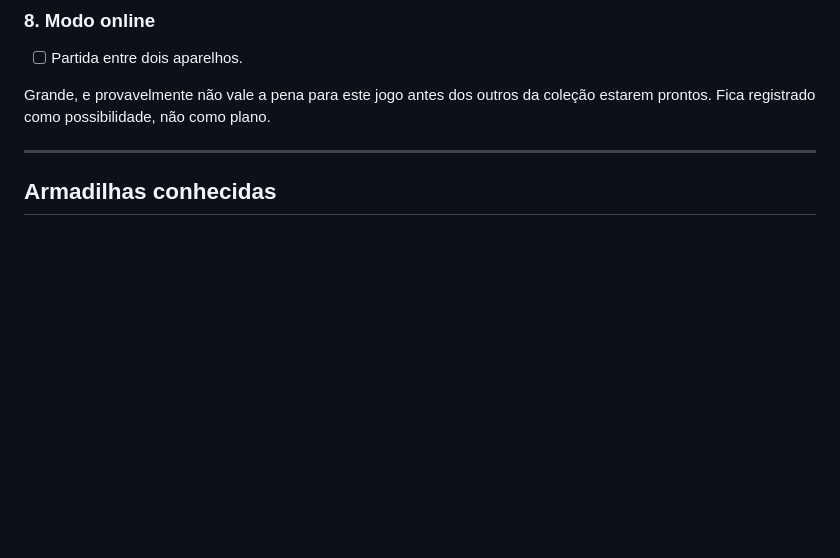
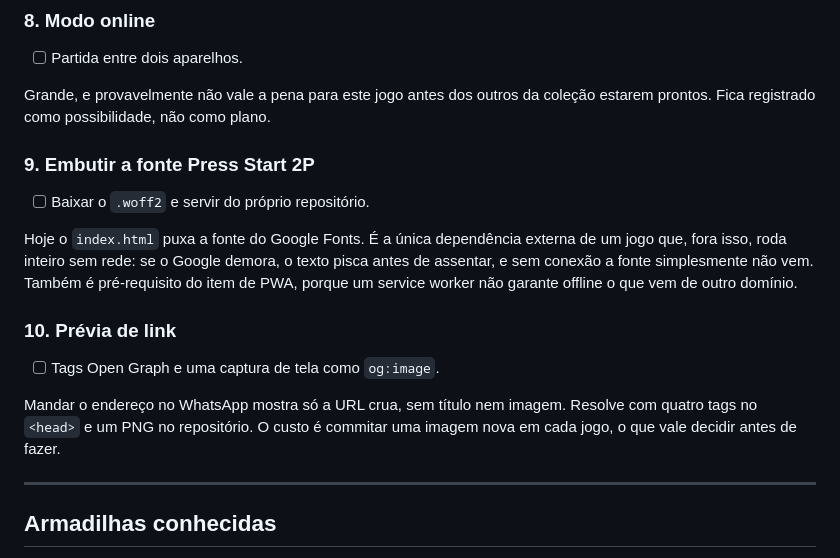
Before and after one commit to f-neves/conect-four, a Markdown page: MELHORIAS.md, the part around the change. Drawn GitHub-style; blank space fills up the shorter version.

Commit message:
Anota fonte embutida e previa de link no backlog

```diff
--- a/MELHORIAS.md
+++ b/MELHORIAS.md
@@ -92,6 +92,24 @@ Um atalho explícito de revanche fecha melhor o ciclo.
 Grande, e provavelmente não vale a pena para este jogo antes dos outros da
 coleção estarem prontos. Fica registrado como possibilidade, não como plano.
 
+### 9. Embutir a fonte Press Start 2P
+
+- [ ] Baixar o `.woff2` e servir do próprio repositório.
+
+Hoje o `index.html` puxa a fonte do Google Fonts. É a única dependência externa
+de um jogo que, fora isso, roda inteiro sem rede: se o Google demora, o texto
+pisca antes de assentar, e sem conexão a fonte simplesmente não vem. Também é
+pré-requisito do item de PWA, porque um service worker não garante offline o que
+vem de outro domínio.
+
+### 10. Prévia de link
+
+- [ ] Tags Open Graph e uma captura de tela como `og:image`.
+
+Mandar o endereço no WhatsApp mostra só a URL crua, sem título nem imagem.
+Resolve com quatro tags no `<head>` e um PNG no repositório. O custo é commitar
+uma imagem nova em cada jogo, o que vale decidir antes de fazer.
+
 ---
 
 ## Armadilhas conhecidas
```
